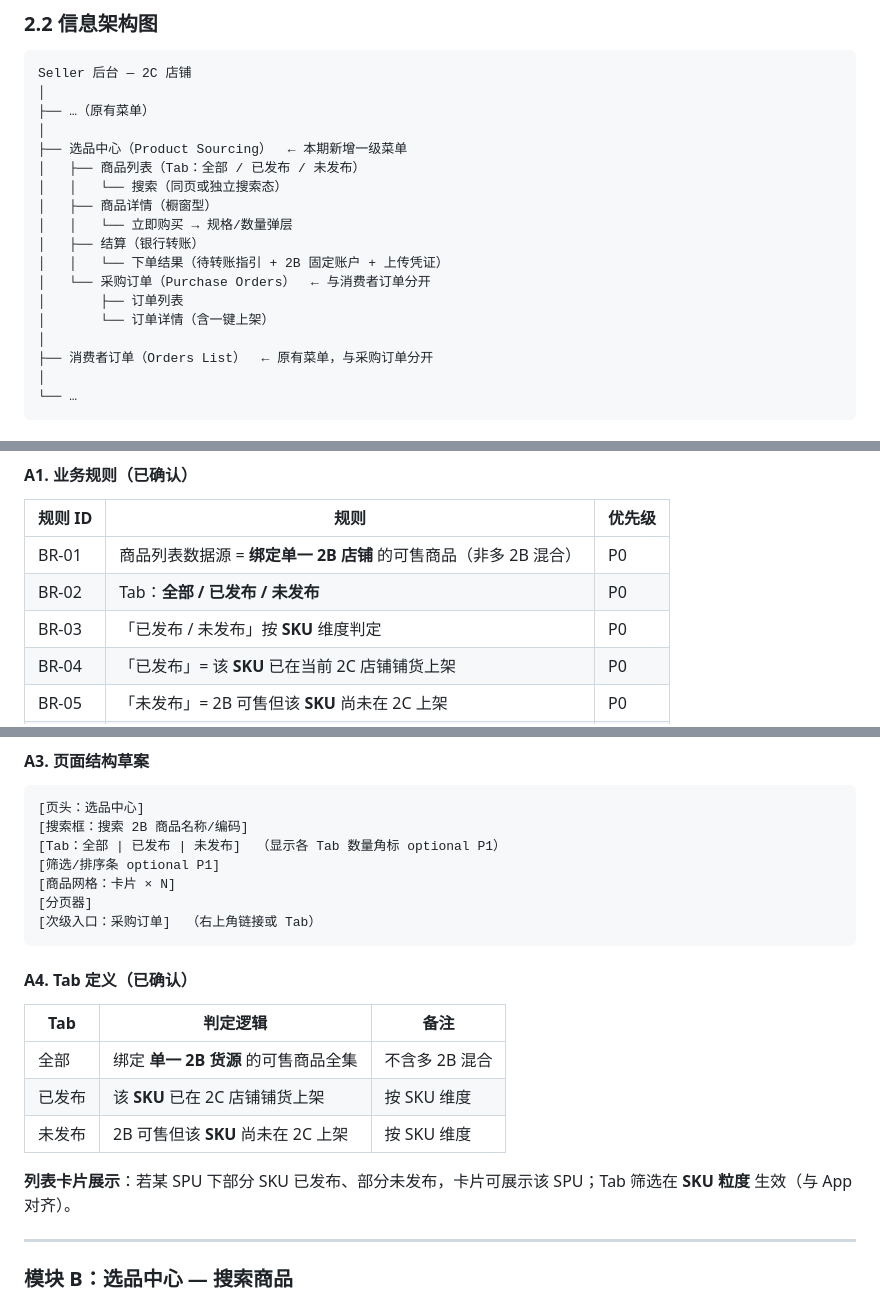
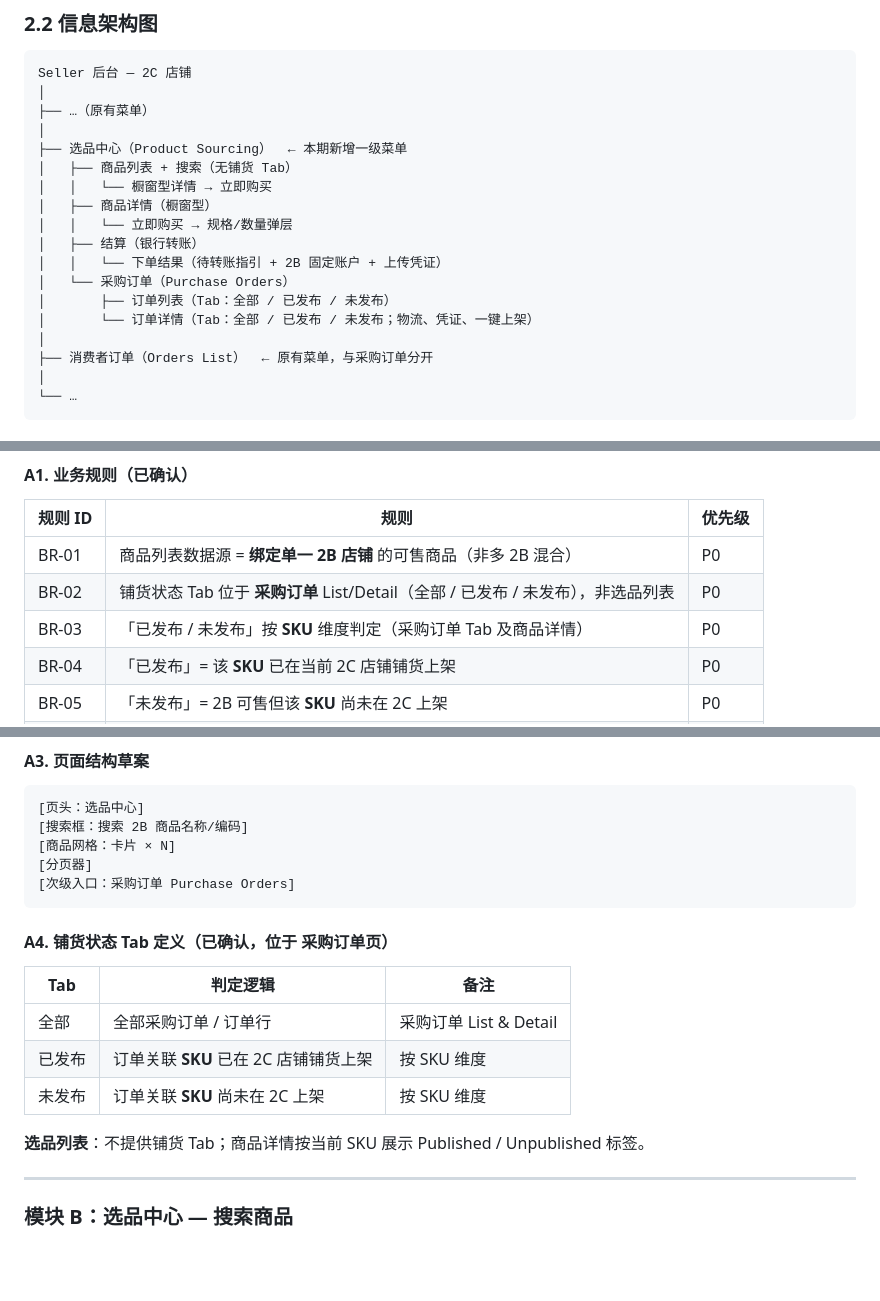
Before and after one commit to Nular/lxy-misc, a Markdown page: docs/seller-2c-product-sourcing-brainstorming.md, 3 parts joined by grey strips. Drawn GitHub-style; blank space fills up the shorter version.

Commit message:
Sync brainstorming doc: publish tabs on Purchase Orders only
Co-authored-by: Nular <Nular@users.noreply.github.com>

````diff
--- a/docs/seller-2c-product-sourcing-brainstorming.md
+++ b/docs/seller-2c-product-sourcing-brainstorming.md
@@ -85,15 +85,15 @@ Seller 后台 — 2C 店铺
 ├── …（原有菜单）
 │
 ├── 选品中心（Product Sourcing）  ← 本期新增一级菜单
-│   ├── 商品列表（Tab：全部 / 已发布 / 未发布）
-│   │   └── 搜索（同页或独立搜索态）
+│   ├── 商品列表 + 搜索（无铺货 Tab）
+│   │   └── 橱窗型详情 → 立即购买
 │   ├── 商品详情（橱窗型）
 │   │   └── 立即购买 → 规格/数量弹层
 │   ├── 结算（银行转账）
 │   │   └── 下单结果（待转账指引 + 2B 固定账户 + 上传凭证）
-│   └── 采购订单（Purchase Orders）  ← 与消费者订单分开
-│       ├── 订单列表
-│       └── 订单详情（含一键上架）
+│   └── 采购订单（Purchase Orders）
+│       ├── 订单列表（Tab：全部 / 已发布 / 未发布）
+│       └── 订单详情（Tab：全部 / 已发布 / 未发布；物流、凭证、一键上架）
 │
 ├── 消费者订单（Orders List）  ← 原有菜单，与采购订单分开
 │
@@ -161,8 +161,8 @@ Seller 后台 — 2C 店铺
 | 规则 ID | 规则 | 优先级 |
 |---------|------|--------|
 | BR-01 | 商品列表数据源 = **绑定单一 2B 店铺** 的可售商品（非多 2B 混合） | P0 |
-| BR-02 | Tab：**全部 / 已发布 / 未发布** | P0 |
-| BR-03 | 「已发布 / 未发布」按 **SKU** 维度判定 | P0 |
+| BR-02 | 铺货状态 Tab 位于 **采购订单** List/Detail（全部 / 已发布 / 未发布），非选品列表 | P0 |
+| BR-03 | 「已发布 / 未发布」按 **SKU** 维度判定（采购订单 Tab 及商品详情） | P0 |
 | BR-04 | 「已发布」= 该 **SKU** 已在当前 2C 店铺铺货上架 | P0 |
 | BR-05 | 「未发布」= 2B 可售但该 **SKU** 尚未在 2C 上架 | P0 |
 | BR-06 | 列表需过滤 **2B 侧不可售/下架** 商品（与 App 一致） | P0 |
@@ -186,22 +186,20 @@ Seller 后台 — 2C 店铺
 ```
 [页头：选品中心]
 [搜索框：搜索 2B 商品名称/编码]
-[Tab：全部 | 已发布 | 未发布]  （显示各 Tab 数量角标 optional P1）
-[筛选/排序条 optional P1]
 [商品网格：卡片 × N]
 [分页器]
-[次级入口：采购订单]  （右上角链接或 Tab）
+[次级入口：采购订单 Purchase Orders]
 ```
 
-#### A4. Tab 定义（已确认）
+#### A4. 铺货状态 Tab 定义（已确认，位于 **采购订单页**）
 
 | Tab | 判定逻辑 | 备注 |
 |-----|---------|------|
-| 全部 | 绑定 **单一 2B 货源** 的可售商品全集 | 不含多 2B 混合 |
-| 已发布 | 该 **SKU** 已在 2C 店铺铺货上架 | 按 SKU 维度 |
-| 未发布 | 2B 可售但该 **SKU** 尚未在 2C 上架 | 按 SKU 维度 |
+| 全部 | 全部采购订单 / 订单行 | 采购订单 List & Detail |
+| 已发布 | 订单关联 **SKU** 已在 2C 店铺铺货上架 | 按 SKU 维度 |
+| 未发布 | 订单关联 **SKU** 尚未在 2C 上架 | 按 SKU 维度 |
 
-**列表卡片展示**：若某 SPU 下部分 SKU 已发布、部分未发布，卡片可展示该 SPU；Tab 筛选在 **SKU 粒度** 生效（与 App 对齐）。
+**选品列表**：不提供铺货 Tab；商品详情按当前 SKU 展示 Published / Unpublished 标签。
 
 ---
 
````
Also changed, not shown: docs/seller-2c-product-sourcing-prd-v1.md (+2 -2 lines).
